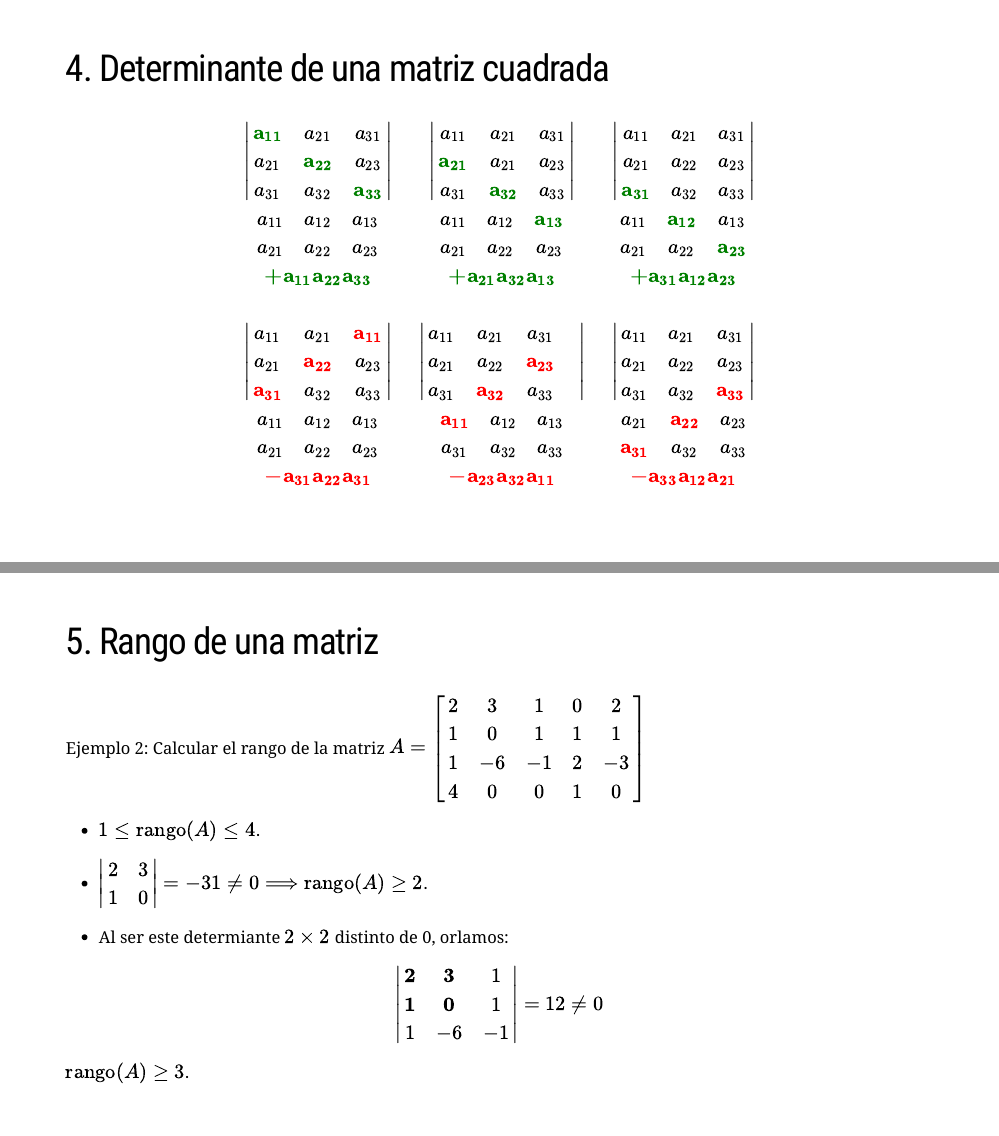
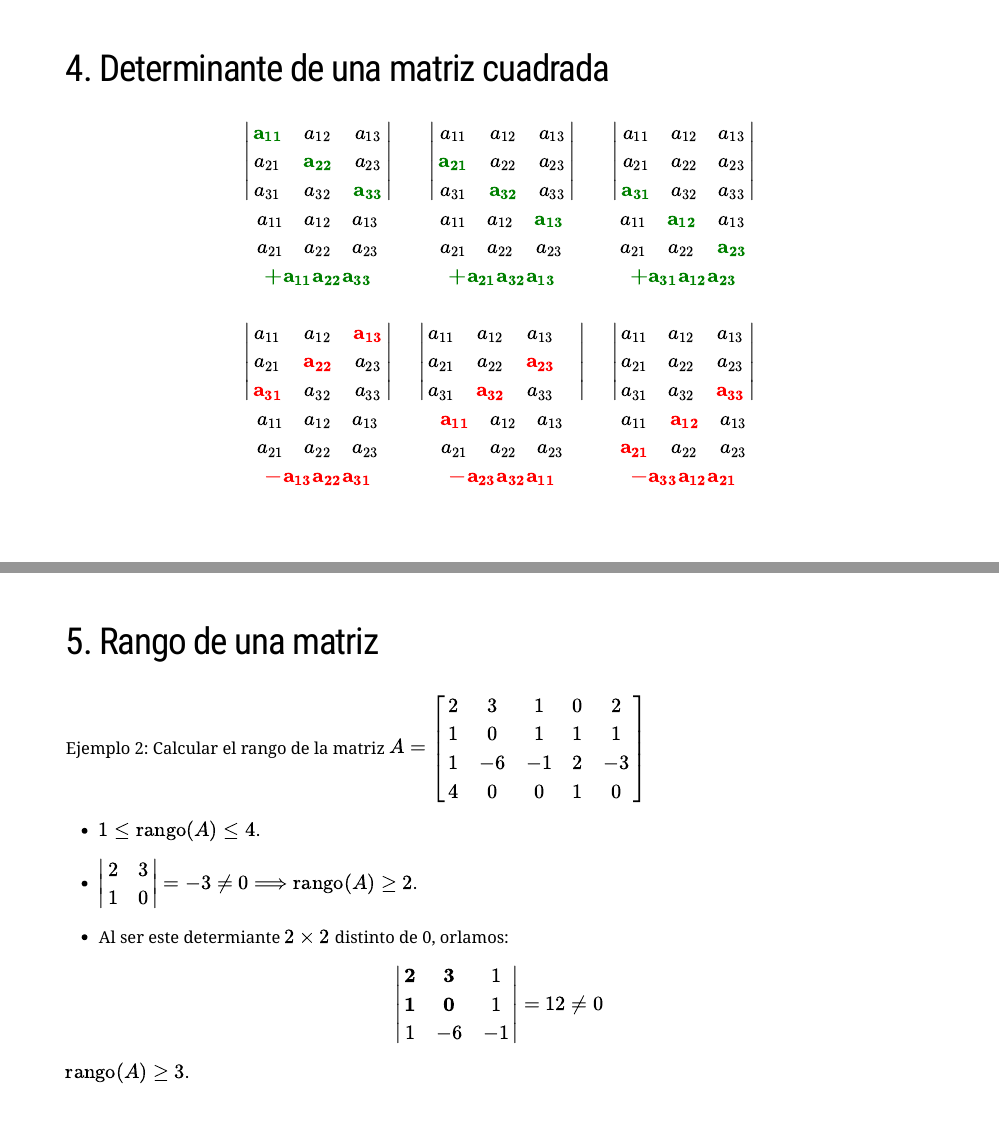
Before and after one commit to chrglez/metodos_tema1, an R Markdown document (index.Rmd): pages 33 and 52 of 68, joined at a grey line. The pictures show the slides in the output file index.html that the author committed with the source; the slides are laid out offline by our stand-in for remark.js, each with all of its steps uncovered, in fonts that may differ from those the slides ask for, and without slide numbers, shadows or browser add-ons; a font, style sheet, LaTeX package, included part or bibliography that could not be used is replaced or left out.

Commit message:
minor changes

```diff
--- a/index.Rmd
+++ b/index.Rmd
@@ -433,31 +433,31 @@ $$|A|=\begin{vmatrix}a_{11}&a_{12}&a_{13}\\a_{21}&a_{22}&a_{23}\\a_{31}&a_{32}&a
 
 $$\begin{array}{ccc}
 \begin{array}{c}
-\begin{vmatrix}\color{green}{\mathbf{a_{11}}}&a_{21}&a_{31}\\a_{21}&\color{green}{\mathbf{a_{22}}}&a_{23}\\a_{31}&a_{32}&\color{green}{\mathbf{a_{33}}}\end{vmatrix}\\
+\begin{vmatrix}\color{green}{\mathbf{a_{11}}}&a_{12}&a_{13}\\a_{21}&\color{green}{\mathbf{a_{22}}}&a_{23}\\a_{31}&a_{32}&\color{green}{\mathbf{a_{33}}}\end{vmatrix}\\
 \begin{matrix}a_{11}&a_{12}&a_{13}\\a_{21}&a_{22}&a_{23}\end{matrix}
 \end{array}&
 \begin{array}{c}
-\begin{vmatrix}a_{11}&a_{21}&a_{31}\\\color{green}{\mathbf{a_{21}}}&a_{21}&a_{23}\\a_{31}&\color{green}{\mathbf{a_{32}}}&a_{33}\end{vmatrix}\\
+\begin{vmatrix}a_{11}&a_{12}&a_{13}\\\color{green}{\mathbf{a_{21}}}&a_{22}&a_{23}\\a_{31}&\color{green}{\mathbf{a_{32}}}&a_{33}\end{vmatrix}\\
 \begin{matrix}a_{11}&a_{12}&\color{green}{\mathbf{a_{13}}}\\a_{21}&a_{22}&a_{23}\end{matrix}
 \end{array}&
 \begin{array}{c}
-\begin{vmatrix}a_{11}&a_{21}&a_{31}\\a_{21}&a_{22}&a_{23}\\\color{green}{\mathbf{a_{31}}}&a_{32}&a_{33}\end{vmatrix}\\
+\begin{vmatrix}a_{11}&a_{12}&a_{13}\\a_{21}&a_{22}&a_{23}\\\color{green}{\mathbf{a_{31}}}&a_{32}&a_{33}\end{vmatrix}\\
 \begin{matrix}a_{11}&\color{green}{\mathbf{a_{12}}}&a_{13}\\a_{21}&a_{22}&\color{green}{\mathbf{a_{23}}}\end{matrix}
 \end{array}\\
 \color{green}{\mathbf{+a_{11}a_{22}a_{33}}}&\color{green}{\mathbf{+a_{21}a_{32}a_{13}}}&\color{green}{\mathbf{+a_{31}a_{12}a_{23}}}\\&&\\
 \begin{array}{c}
-\begin{vmatrix}a_{11}&a_{21}&\color{red}{\mathbf{a_{11}}}\\a_{21}&\color{red}{\mathbf{a_{22}}}&a_{23}\\\color{red}{\mathbf{a_{31}}}&a_{32}&a_{33}\end{vmatrix}\\
+\begin{vmatrix}a_{11}&a_{12}&\color{red}{\mathbf{a_{13}}}\\a_{21}&\color{red}{\mathbf{a_{22}}}&a_{23}\\\color{red}{\mathbf{a_{31}}}&a_{32}&a_{33}\end{vmatrix}\\
 \begin{matrix}a_{11}&a_{12}&a_{13}\\a_{21}&a_{22}&a_{23}\end{matrix}
 \end{array}&
 \begin{array}{c}
-\begin{vmatrix}a_{11}&a_{21}&a_{31}\\a_{21}&a_{22}&\color{red}{\mathbf{a_{23}}}&\\a_{31}&\color{red}{\mathbf{a_{32}}}&a_{33}\end{vmatrix}\\
-\begin{matrix}\color{red}{\mathbf{a_{11}}}&a_{12}&a_{13}\\a_{31}&a_{32}&a_{33}\end{matrix}
+\begin{vmatrix}a_{11}&a_{12}&a_{13}\\a_{21}&a_{22}&\color{red}{\mathbf{a_{23}}}&\\a_{31}&\color{red}{\mathbf{a_{32}}}&a_{33}\end{vmatrix}\\
+\begin{matrix}\color{red}{\mathbf{a_{11}}}&a_{12}&a_{13}\\a_{21}&a_{22}&a_{23}\end{matrix}
 \end{array}&
 \begin{array}{c}
-\begin{vmatrix}a_{11}&a_{21}&a_{31}\\a_{21}&a_{22}&a_{23}\\a_{31}&a_{32}&\color{red}{\mathbf{a_{33}}}\end{vmatrix}\\
-\begin{matrix}a_{21}&\color{red}{\mathbf{a_{22}}}&a_{23}\\\color{red}{\mathbf{a_{31}}}&a_{32}&a_{33}\end{matrix}
+\begin{vmatrix}a_{11}&a_{12}&a_{13}\\a_{21}&a_{22}&a_{23}\\a_{31}&a_{32}&\color{red}{\mathbf{a_{33}}}\end{vmatrix}\\
+\begin{matrix}a_{11}&\color{red}{\mathbf{a_{12}}}&a_{13}\\\color{red}{\mathbf{a_{21}}}&a_{22}&a_{23}\end{matrix}
 \end{array}\\
-\color{red}{\mathbf{-a_{31}a_{22}a_{31}}}&\color{red}{\mathbf{-a_{23}a_{32}a_{11}}}&\color{red}{\mathbf{-a_{33}a_{12}a_{21}}}\end{array}$$
+\color{red}{\mathbf{-a_{13}a_{22}a_{31}}}&\color{red}{\mathbf{-a_{23}a_{32}a_{11}}}&\color{red}{\mathbf{-a_{33}a_{12}a_{21}}}\end{array}$$
 
 ---
 
@@ -686,7 +686,7 @@ $$\begin{vmatrix}\mathbf{-3}&\mathbf{1}&\mathbf{0}&1\\\mathbf{2}&\mathbf{-1}&\ma
 
 - $1\leq\mbox{rango}(A)\leq 4$.
 
-- $\begin{vmatrix}2&3\\1&0\end{vmatrix}=-31\neq 0\Longrightarrow\mbox{rango}(A)\geq 2$.
+- $\begin{vmatrix}2&3\\1&0\end{vmatrix}=-3\neq 0\Longrightarrow\mbox{rango}(A)\geq 2$.
 
 - Al ser este determiante $2\times 2$ distinto de 0, orlamos:
 
```
Also changed, not shown: index.html, index.Rmd (18 more changed lines).
